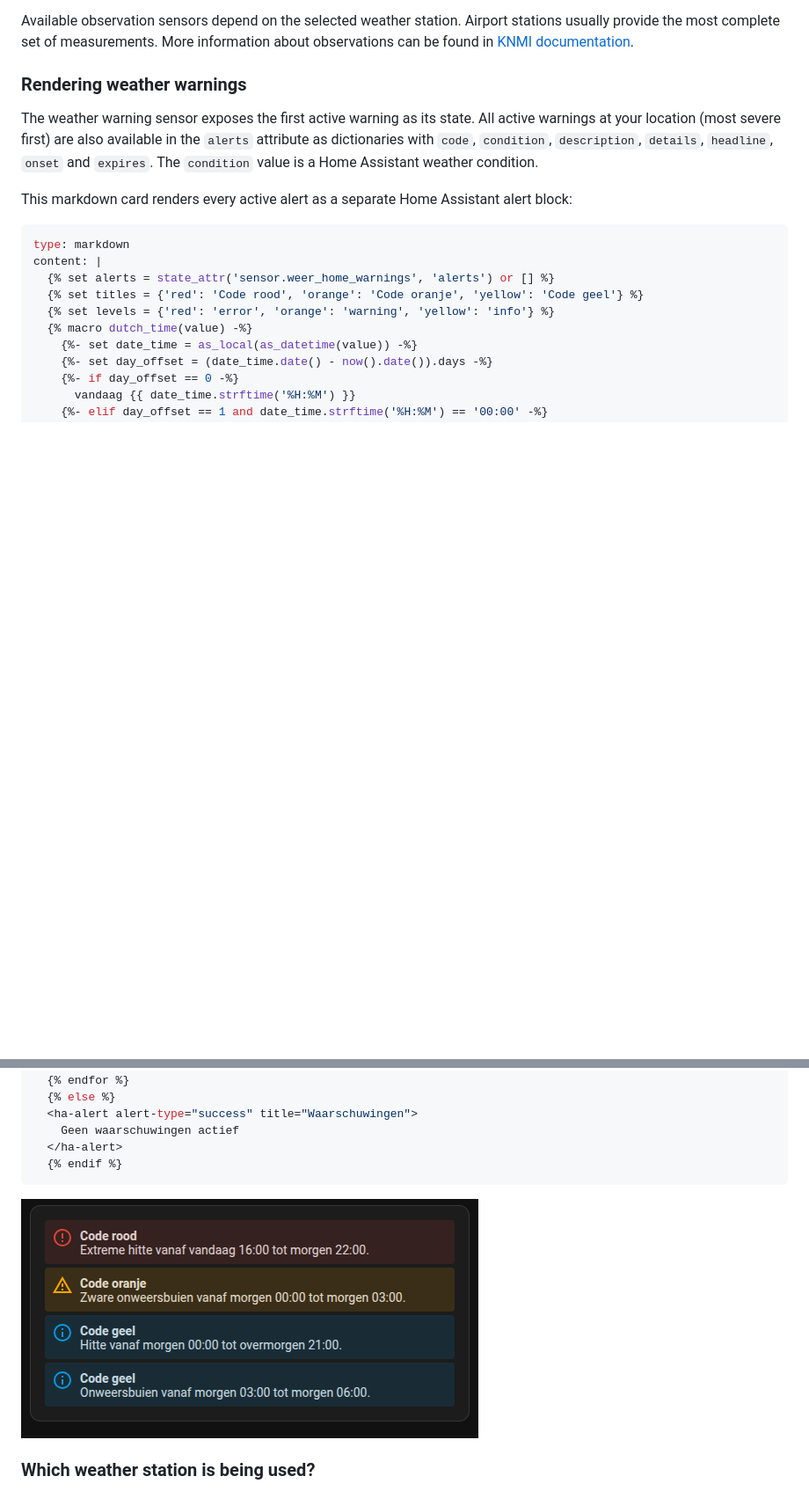
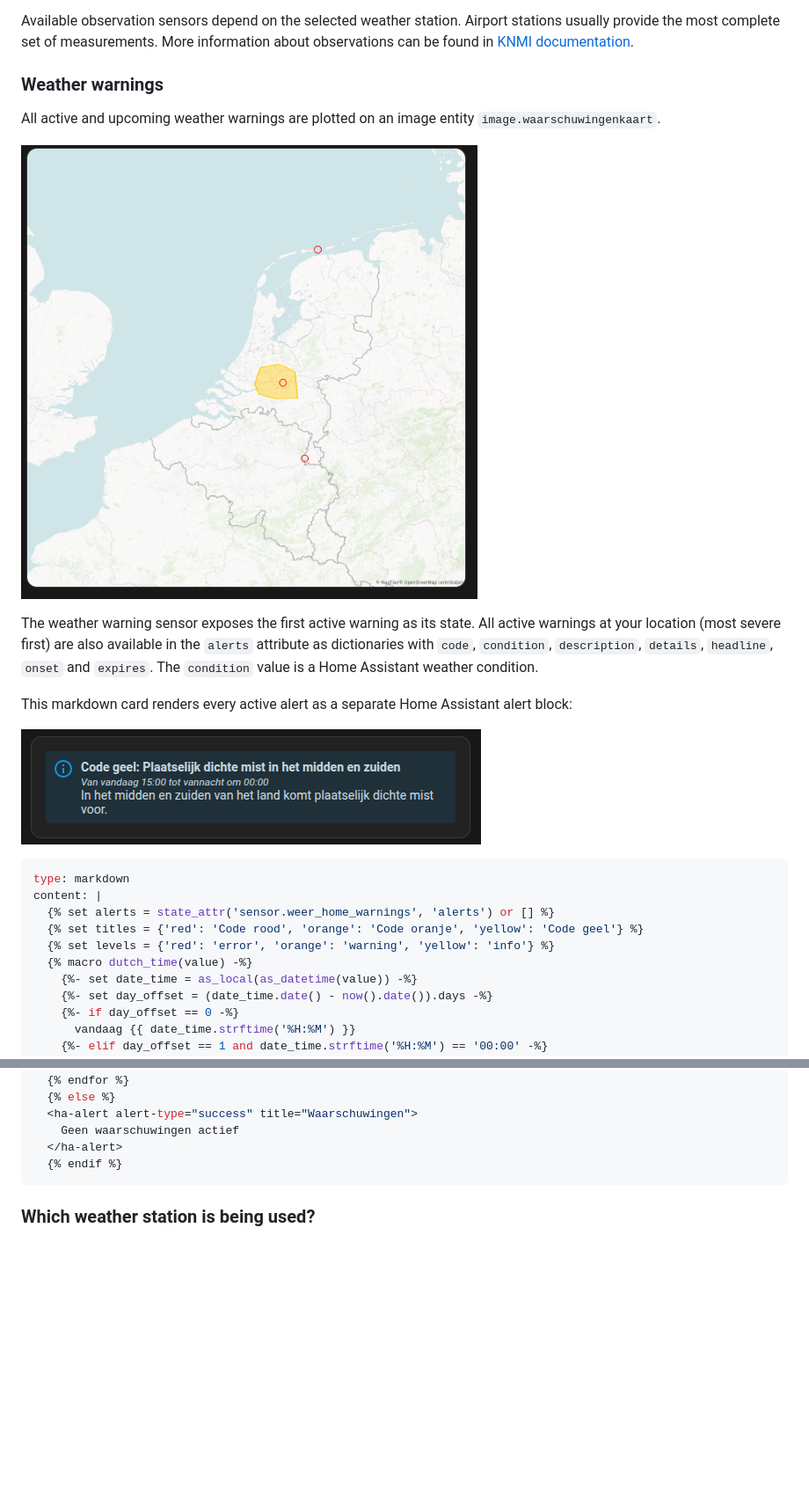
Before and after one commit to PaulVanSchayck/ha-nl-weather, a Markdown page: README.md, 2 parts joined by grey strips. Shown at 88% size. Drawn GitHub-style; pictures changed too: images/warnings.png (added), images/weather-alerts-markdown.png; blank space fills up the shorter version.

Commit message:
Update README and screenshots

````diff
--- a/README.md
+++ b/README.md
@@ -134,11 +134,18 @@ The separate observations and forecast entities remain available and can be enab
 
 Available observation sensors depend on the selected weather station. Airport stations usually provide the most complete set of measurements. More information about observations can be found in [KNMI documentation](https://english.knmidata.nl/open-data/10-minute-in-situ-meteorological-observations).
 
-### Rendering weather warnings
+### Weather warnings
+
+All active and upcoming weather warnings are plotted on an image entity `image.waarschuwingenkaart`.
+
+![Screenshot of weather warnings picture entity](images/warnings.png "Warnings picture entity")
 
 The weather warning sensor exposes the first active warning as its state. All active warnings at your location (most severe first) are also available in the `alerts` attribute as dictionaries with `code`, `condition`, `description`, `details`, `headline`, `onset` and `expires`. The `condition` value is a Home Assistant weather condition.
 
 This markdown card renders every active alert as a separate Home Assistant alert block:
+
+![Screenshot of weather warnings rendered in a markdown card](images/weather-alerts-markdown.png "Weather warnings in a markdown card")
+
 
 ```yaml
 type: markdown
@@ -179,8 +186,6 @@ content: |
   </ha-alert>
   {% endif %}
 ```
-
-![Screenshot of weather warnings rendered in a markdown card](images/weather-alerts-markdown.png "Weather warnings in a markdown card")
 
 ### Which weather station is being used?
 
````
Also changed, not shown: other parts of README.md (+2 -2 lines).
